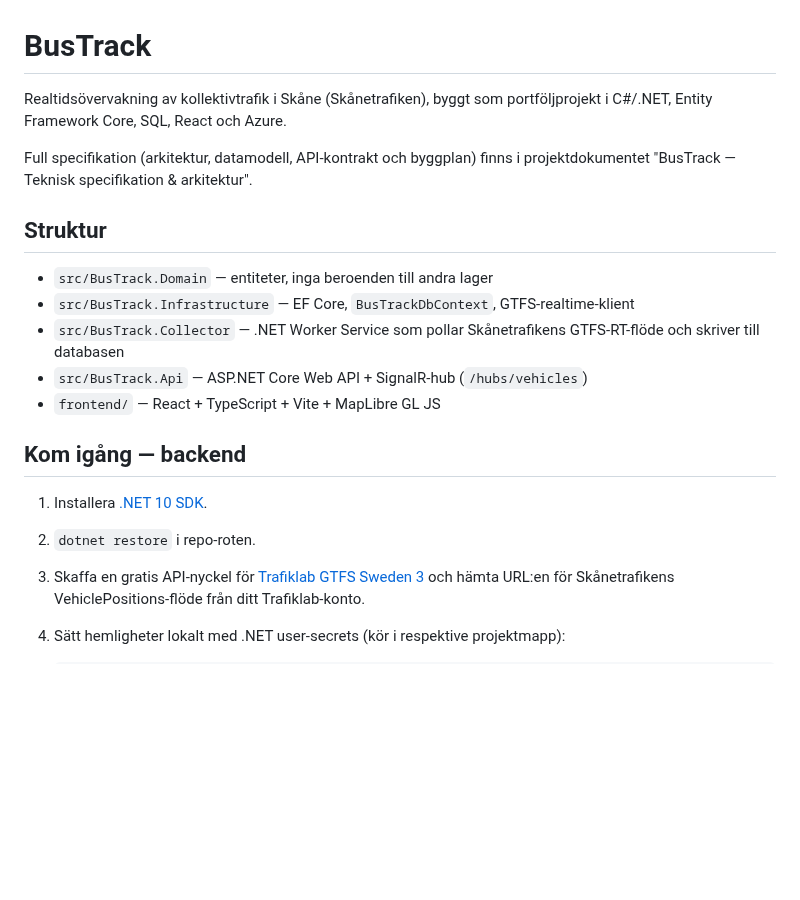
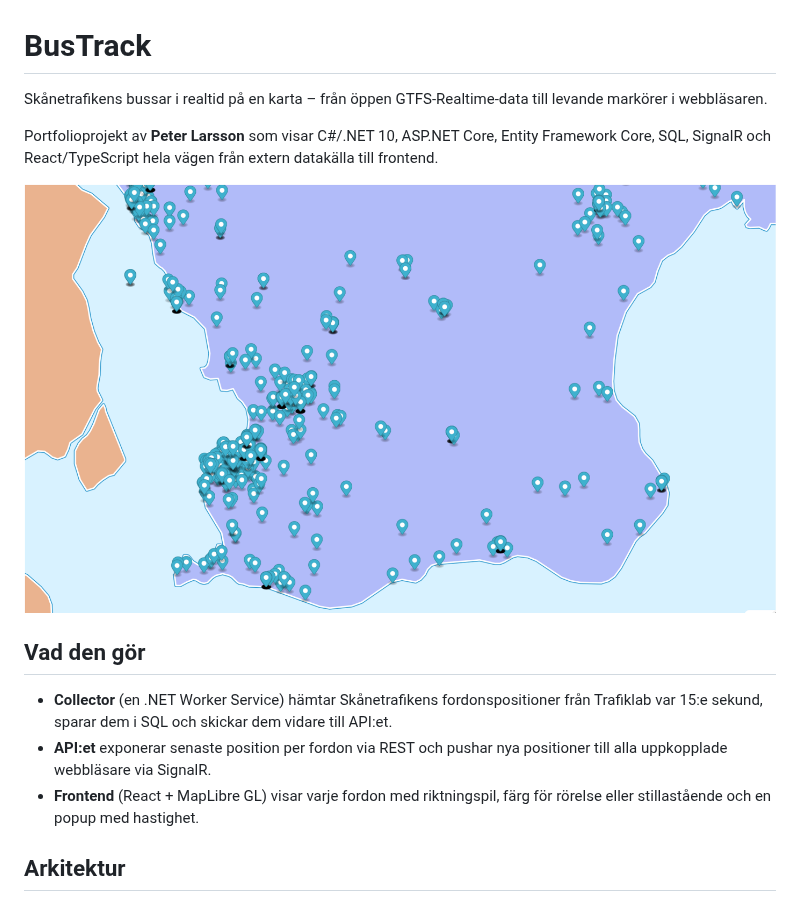
Before and after one commit to PeterEslov/BusTrack, a Markdown page: README.md, the part around one of its changes. Drawn GitHub-style; pictures changed too: docs/bustrack-karta.png (added); blank space fills up the shorter version.

```diff
--- a/README.md
+++ b/README.md
@@ -1,21 +1,16 @@
 # BusTrack
 
-Realtidsövervakning av kollektivtrafik i Skåne (Skånetrafiken), byggt som portföljprojekt i C#/.NET, Entity Framework Core, SQL, React och Azure.
+Skånetrafikens bussar i realtid på en karta – från öppen GTFS-Realtime-data till levande markörer i webbläsaren.
 
-Full specifikation (arkitektur, datamodell, API-kontrakt och byggplan) finns i projektdokumentet "BusTrack — Teknisk specifikation & arkitektur".
+Portfolioprojekt av **Peter Larsson** som visar C#/.NET 10, ASP.NET Core, Entity Framework Core, SQL, SignalR och React/TypeScript hela vägen från extern datakälla till frontend.
 
-## Struktur
+![BusTrack – fordon i Skåne live på kartan](docs/bustrack-karta.png)
 
-- `src/BusTrack.Domain` — entiteter, inga beroenden till andra lager
-- `src/BusTrack.Infrastructure` — EF Core, `BusTrackDbContext`, GTFS-realtime-klient
-- `src/BusTrack.Collector` — .NET Worker Service som pollar Skånetrafikens GTFS-RT-flöde och skriver till databasen
-- `src/BusTrack.Api` — ASP.NET Core Web API + SignalR-hub (`/hubs/vehicles`)
-- `frontend/` — React + TypeScript + Vite + MapLibre GL JS
+## Vad den gör
 
-## Kom igång — backend
+- **Collector** (en .NET Worker Service) hämtar Skånetrafikens fordonspositioner från Trafiklab var 15:e sekund, sparar dem i SQL och skickar dem vidare till API:et.
+- **API:et** exponerar senaste position per fordon via REST och pushar nya positioner till alla uppkopplade webbläsare via SignalR.
+- **Frontend** (React + MapLibre GL) visar varje fordon med riktningspil, färg för rörelse eller stillastående och en popup med hastighet.
 
-1. Installera [.NET 10 SDK](https://dotnet.microsoft.com/download).
-2. `dotnet restore` i repo-roten.
-3. Skaffa en gratis API-nyckel för [Trafiklab GTFS Sweden 3](https://www.trafiklab.se/api/gtfs-datasets/gtfs-sweden/) och hämta URL:en för Skånetrafikens VehiclePositions-flöde från ditt Trafiklab-konto.
-4. Sätt hemligheter lokalt med .NET user-secrets (kör i respektive projektmapp):
+## Arkitektur
 
```
Also changed, not shown: other parts of README.md (+77 -18 lines).
